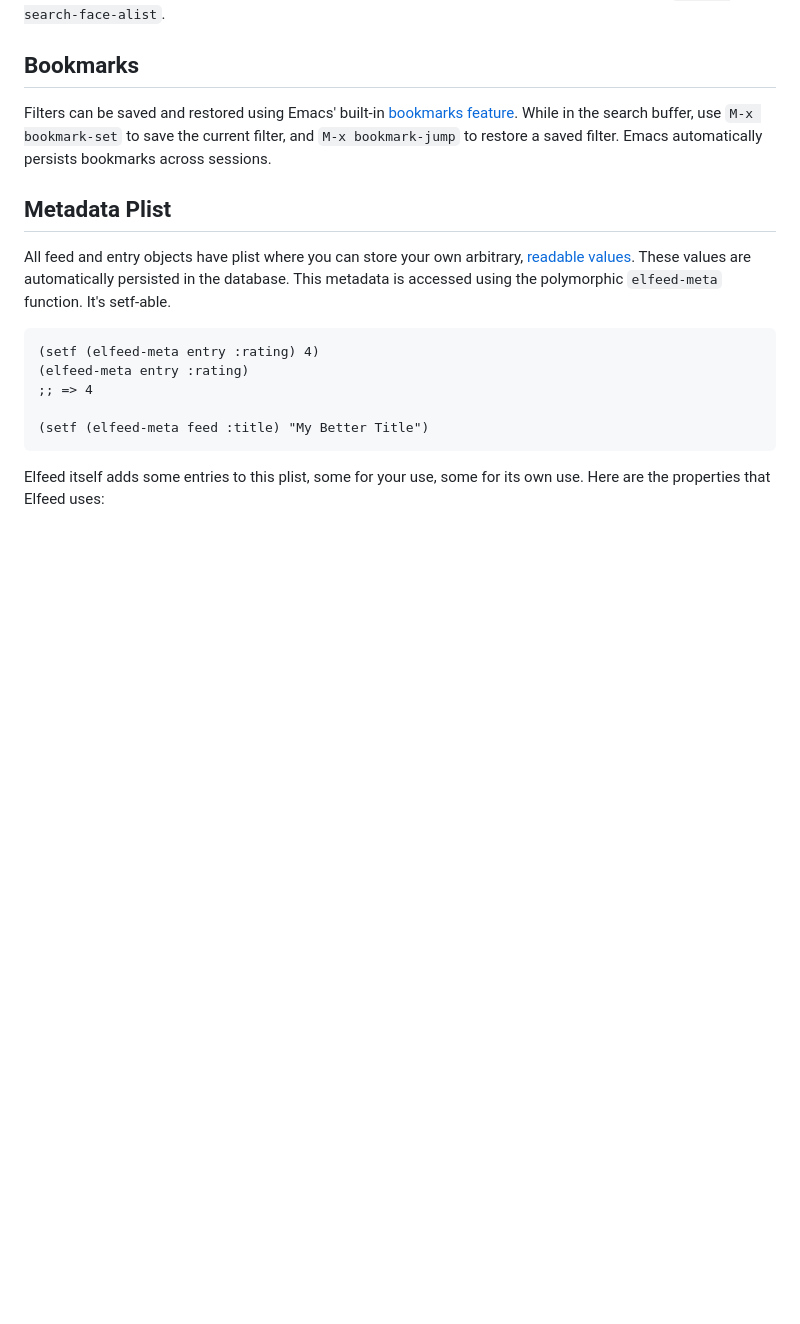
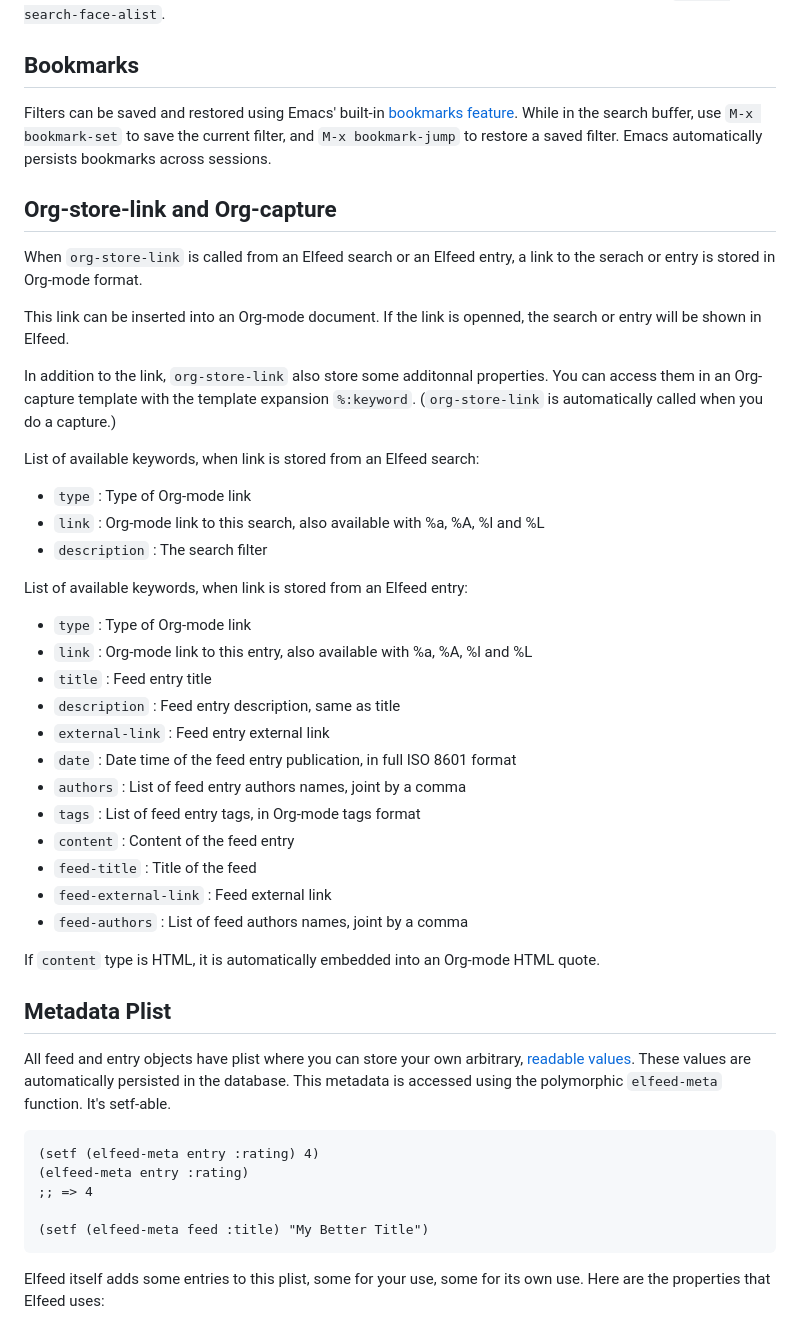
Before and after one commit to skeeto/elfeed, a Markdown page: README.md, the part around the change. Drawn GitHub-style; blank space fills up the shorter version.

Commit message:
Update documentation: Org-store-link and Org-capture
Document the compatibility of Elfeed and `org-store-link` and
`org-capture`.

List properties accessible from Org-capture template.

```diff
--- a/README.md
+++ b/README.md
@@ -281,6 +281,48 @@ filter. Emacs automatically persists bookmarks across sessions.
 
 [bm]: https://www.gnu.org/software/emacs/manual/html_node/emacs/Bookmarks.html
 
+## Org-store-link and Org-capture
+
+When `org-store-link` is called from an Elfeed search or an Elfeed
+entry, a link to the serach or entry is stored in Org-mode format.
+
+This link can be inserted into an Org-mode document. If the link is
+openned, the search or entry will be shown in Elfeed.
+
+In addition to the link, `org-store-link` also store some additonnal
+properties. You can access them in an Org-capture template with the
+template expansion `%:keyword`. (`org-store-link` is automatically
+called when you do a capture.)
+
+List of available keywords, when link is stored from an Elfeed search:
+- `type`               : Type of Org-mode link
+- `link`               : Org-mode link to this search, also available
+                         with %a, %A, %l and %L
+- `description`        : The search filter
+
+
+List of available keywords, when link is stored from an Elfeed entry:
+- `type`               : Type of Org-mode link
+- `link`               : Org-mode link to this entry, also available
+                         with %a, %A, %l and %L
+- `title`              : Feed entry title
+- `description`        : Feed entry description, same as title
+- `external-link`      : Feed entry external link
+- `date`               : Date time of the feed entry publication, in
+                         full ISO 8601 format
+- `authors`            : List of feed entry authors names, joint by a
+                         comma
+- `tags`               : List of feed entry tags, in Org-mode tags
+                         format
+- `content`            : Content of the feed entry
+- `feed-title`         : Title of the feed
+- `feed-external-link` : Feed external link
+- `feed-authors`       : List of feed authors names, joint by a comma
+
+If `content` type is HTML, it is automatically embedded into an
+Org-mode HTML quote.
+
+
 ## Metadata Plist
 
 All feed and entry objects have plist where you can store your own
```
